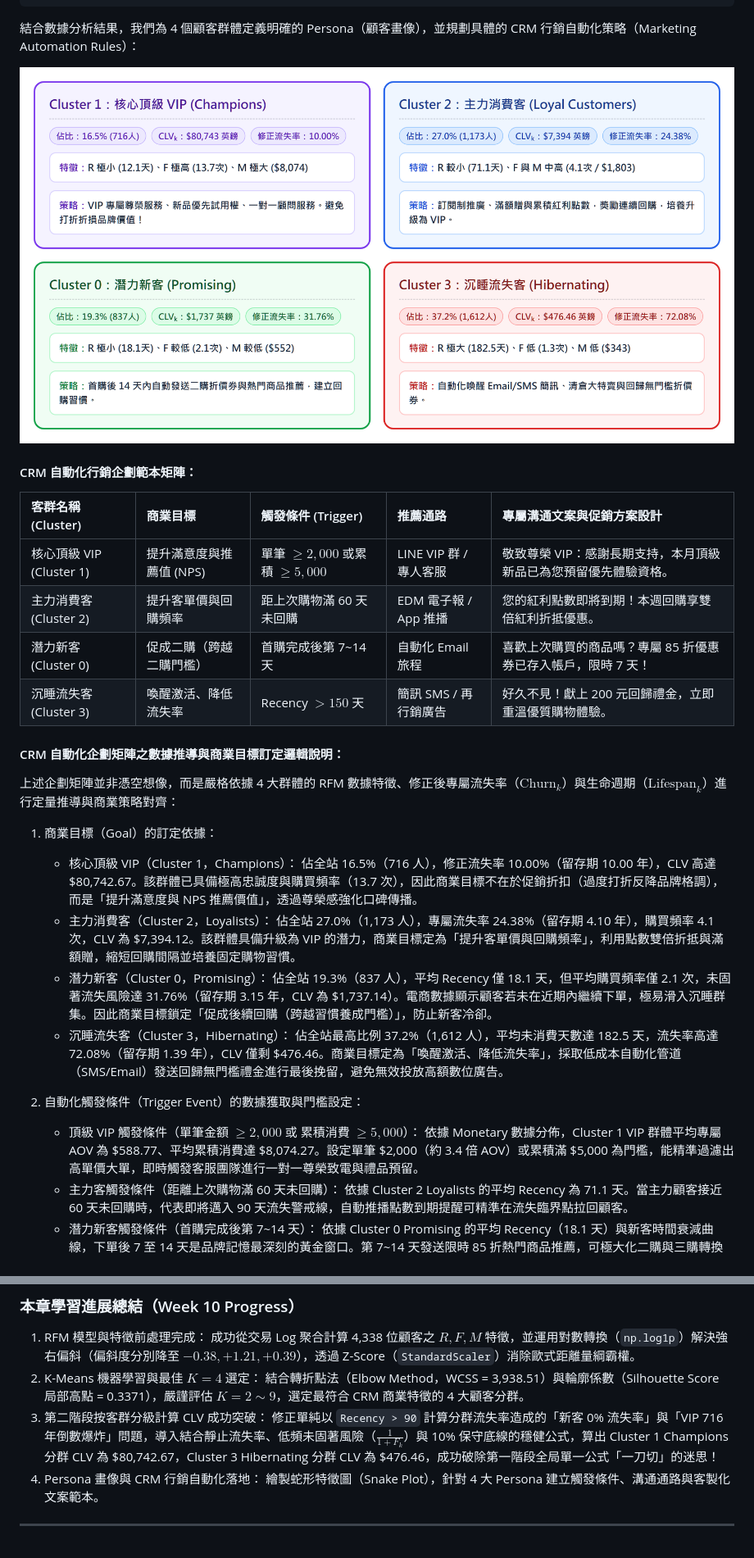
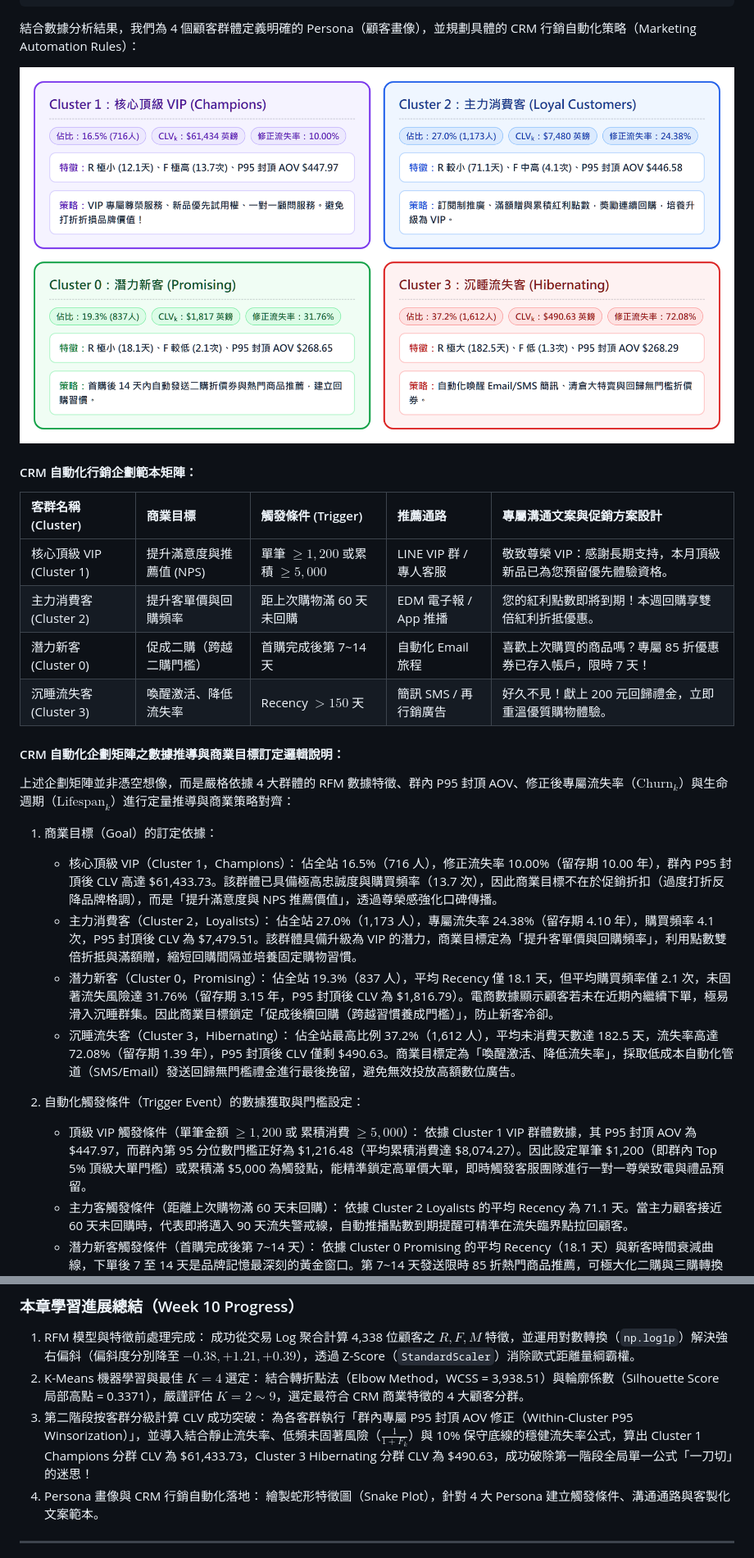
Before and after one commit to sungchien/E-Commerce_SHU, a Markdown page: 10_RFM模型特徵工程與K-Means非監督式顧客分群.md, 2 parts joined by grey strips. Shown at 82% size. GitHub-like rendering; pictures changed too: img/ch10_customer_personas_matrix.png.

```diff
--- a/10_RFM模型特徵工程與K-Means非監督式顧客分群.md
+++ b/10_RFM模型特徵工程與K-Means非監督式顧客分群.md
@@ -871,23 +890,23 @@ plt.show()
 
 | 客群名稱 (Cluster) | 商業目標 | 觸發條件 (Trigger) | 推薦通路 | 專屬溝通文案與促銷方案設計 |
 | :--- | :--- | :--- | :--- | :--- |
-| 核心頂級 VIP (Cluster 1) | 提升滿意度與推薦值 (NPS) | 單筆 $\ge 2,000$ 或累積 $\ge 5,000$ | LINE VIP 群 / 專人客服 | 敬致尊榮 VIP：感謝長期支持，本月頂級新品已為您預留優先體驗資格。 |
+| 核心頂級 VIP (Cluster 1) | 提升滿意度與推薦值 (NPS) | 單筆 $\ge 1,200$ 或累積 $\ge 5,000$ | LINE VIP 群 / 專人客服 | 敬致尊榮 VIP：感謝長期支持，本月頂級新品已為您預留優先體驗資格。 |
 | 主力消費客 (Cluster 2) | 提升客單價與回購頻率 | 距上次購物滿 60 天未回購 | EDM 電子報 / App 推播 | 您的紅利點數即將到期！本週回購享雙倍紅利折抵優惠。 |
 | 潛力新客 (Cluster 0) | 促成二購（跨越二購門檻） | 首購完成後第 7~14 天 | 自動化 Email 旅程 | 喜歡上次購買的商品嗎？專屬 85 折優惠券已存入帳戶，限時 7 天！ |
 | 沉睡流失客 (Cluster 3) | 喚醒激活、降低流失率 | Recency $> 150$ 天 | 簡訊 SMS / 再行銷廣告 | 好久不見！獻上 200 元回歸禮金，立即重溫優質購物體驗。 |
 
 #### CRM 自動化企劃矩陣之數據推導與商業目標訂定邏輯說明：
 
-上述企劃矩陣並非憑空想像，而是嚴格依據 4 大群體的 RFM 數據特徵、修正後專屬流失率（$\text{Churn}_k$）與生命週期（$\text{Lifespan}_k$）進行定量推導與商業策略對齊：
+上述企劃矩陣並非憑空想像，而是嚴格依據 4 大群體的 RFM 數據特徵、群內 P95 封頂 AOV、修正後專屬流失率（$\text{Churn}_k$）與生命週期（$\text{Lifespan}_k$）進行定量推導與商業策略對齊：
 
 1. 商業目標（Goal）的訂定依據：
-   - 核心頂級 VIP（Cluster 1，Champions）： 佔全站 16.5%（716 人），修正流失率 10.00%（留存期 10.00 年），CLV 高達 \$80,742.67。該群體已具備極高忠誠度與購買頻率（13.7 次），因此商業目標不在於促銷折扣（過度打折反降品牌格調），而是「提升滿意度與 NPS 推薦價值」，透過尊榮感強化口碑傳播。
-   - 主力消費客（Cluster 2，Loyalists）： 佔全站 27.0%（1,173 人），專屬流失率 24.38%（留存期 4.10 年），購買頻率 4.1 次，CLV 為 \$7,394.12。該群體具備升級為 VIP 的潛力，商業目標定為「提升客單價與回購頻率」，利用點數雙倍折抵與滿額贈，縮短回購間隔並培養固定購物習慣。
-   - 潛力新客（Cluster 0，Promising）： 佔全站 19.3%（837 人），平均 Recency 僅 18.1 天，但平均購買頻率僅 2.1 次，未固著流失風險達 31.76%（留存期 3.15 年，CLV 為 \$1,737.14）。電商數據顯示顧客若未在近期內繼續下單，極易滑入沉睡群集。因此商業目標鎖定「促成後續回購（跨越習慣養成門檻）」，防止新客冷卻。
-   - 沉睡流失客（Cluster 3，Hibernating）： 佔全站最高比例 37.2%（1,612 人），平均未消費天數達 182.5 天，流失率高達 72.08%（留存期 1.39 年），CLV 僅剩 \$476.46。商業目標定為「喚醒激活、降低流失率」，採取低成本自動化管道（SMS/Email）發送回歸無門檻禮金進行最後挽留，避免無效投放高額數位廣告。
+   - 核心頂級 VIP（Cluster 1，Champions）： 佔全站 16.5%（716 人），修正流失率 10.00%（留存期 10.00 年），群內 P95 封頂後 CLV 高達 \$61,433.73。該群體已具備極高忠誠度與購買頻率（13.7 次），因此商業目標不在於促銷折扣（過度打折反降品牌格調），而是「提升滿意度與 NPS 推薦價值」，透過尊榮感強化口碑傳播。
+   - 主力消費客（Cluster 2，Loyalists）： 佔全站 27.0%（1,173 人），專屬流失率 24.38%（留存期 4.10 年），購買頻率 4.1 次，P95 封頂後 CLV 為 \$7,479.51。該群體具備升級為 VIP 的潛力，商業目標定為「提升客單價與回購頻率」，利用點數雙倍折抵與滿額贈，縮短回購間隔並培養固定購物習慣。
+   - 潛力新客（Cluster 0，Promising）： 佔全站 19.3%（837 人），平均 Recency 僅 18.1 天，但平均購買頻率僅 2.1 次，未固著流失風險達 31.76%（留存期 3.15 年，P95 封頂後 CLV 為 \$1,816.79）。電商數據顯示顧客若未在近期內繼續下單，極易滑入沉睡群集。因此商業目標鎖定「促成後續回購（跨越習慣養成門檻）」，防止新客冷卻。
+   - 沉睡流失客（Cluster 3，Hibernating）： 佔全站最高比例 37.2%（1,612 人），平均未消費天數達 182.5 天，流失率高達 72.08%（留存期 1.39 年），P95 封頂後 CLV 僅剩 \$490.63。商業目標定為「喚醒激活、降低流失率」，採取低成本自動化管道（SMS/Email）發送回歸無門檻禮金進行最後挽留，避免無效投放高額數位廣告。
 
 2. 自動化觸發條件（Trigger Event）的數據獲取與門檻設定：
-   - 頂級 VIP 觸發條件（單筆金額 $\ge 2,000$ 或 累積消費 $\ge 5,000$）： 依據 Monetary 數據分佈，Cluster 1 VIP 群體平均專屬 AOV 為 \$588.77、平均累積消費達 \$8,074.27。設定單筆 \$2,000（約 3.4 倍 AOV）或累積滿 \$5,000 為門檻，能精準過濾出高單價大單，即時觸發客服團隊進行一對一尊榮致電與禮品預留。
+   - 頂級 VIP 觸發條件（單筆金額 $\ge 1,200$ 或 累積消費 $\ge 5,000$）： 依據 Cluster 1 VIP 群體數據，其 P95 封頂 AOV 為 \$447.97，而群內第 95 分位數門檻正好為 \$1,216.48（平均累積消費達 \$8,074.27）。因此設定單筆 \$1,200（即群內 Top 5% 頂級大單門檻）或累積滿 \$5,000 為觸發點，能精準鎖定高單價大單，即時觸發客服團隊進行一對一尊榮致電與禮品預留。
    - 主力客觸發條件（距離上次購物滿 60 天未回購）： 依據 Cluster 2 Loyalists 的平均 Recency 為 71.1 天。當主力顧客接近 60 天未回購時，代表即將邁入 90 天流失警戒線，自動推播點數到期提醒可精準在流失臨界點拉回顧客。
    - 潛力新客觸發條件（首購完成後第 7~14 天）： 依據 Cluster 0 Promising 的平均 Recency（18.1 天）與新客時間衰減曲線，下單後 7 至 14 天是品牌記憶最深刻的黃金窗口。第 7~14 天發送限時 85 折熱門商品推薦，可極大化二購與三購轉換率。
    - 沉睡客觸發條件（Recency $> 150$ 天）： 依據 Cluster 3 Hibernating 群體的 Recency 分佈（均值 182.5 天），當顧客超過 150 天（約五個月）無任何互動，正式判定進入深沉睡狀態，觸發低成本自動化喚醒劇本。
@@ -912,7 +931,7 @@ plt.show()
 
 1. RFM 模型與特徵前處理完成： 成功從交易 Log 聚合計算 4,338 位顧客之 $R, F, M$ 特徵，並運用對數轉換（`np.log1p`）解決強右偏斜（偏斜度分別降至 $-0.38, +1.21, +0.39$），透過 Z-Score（`StandardScaler`）消除歐式距離量綱霸權。
 2. K-Means 機器學習與最佳 $K=4$ 選定： 結合轉折點法（Elbow Method，WCSS = 3,938.51）與輪廓係數（Silhouette Score 局部高點 = 0.3371），嚴謹評估 $K=2 \sim 9$，選定最符合 CRM 商業特徵的 4 大顧客分群。
-3. 第二階段按客群分級計算 CLV 成功突破： 修正單純以 `Recency > 90` 計算分群流失率造成的「新客 0% 流失率」與「VIP 716 年倒數爆炸」問題，導入結合靜止流失率、低頻未固著風險（$\frac{1}{1+F_k}$）與 10% 保守底線的穩健公式，算出 Cluster 1 Champions 分群 CLV 為 \$80,742.67，Cluster 3 Hibernating 分群 CLV 為 \$476.46，成功破除第一階段全局單一公式「一刀切」的迷思！
+3. 第二階段按客群分級計算 CLV 成功突破： 為各客群執行「群內專屬 P95 封頂 AOV 修正（Within-Cluster P95 Winsorization）」，並導入結合靜止流失率、低頻未固著風險（$\frac{1}{1+F_k}$）與 10% 保守底線的穩健流失率公式，算出 Cluster 1 Champions 分群 CLV 為 \$61,433.73，Cluster 3 Hibernating 分群 CLV 為 \$490.63，成功破除第一階段全局單一公式「一刀切」的迷思！
 4. Persona 畫像與 CRM 行銷自動化落地： 繪製蛇形特徵圖（Snake Plot），針對 4 大 Persona 建立觸發條件、溝通通路與客製化文案範本。
 
 ---
```
Also changed, not shown: other parts of 10_RFM模型特徵工程與K-Means非監督式顧客分群.md (+49 -30 lines), 1 other file.
